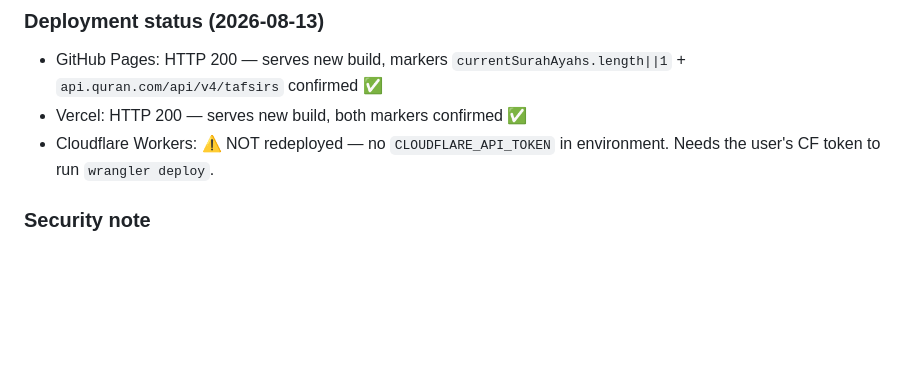
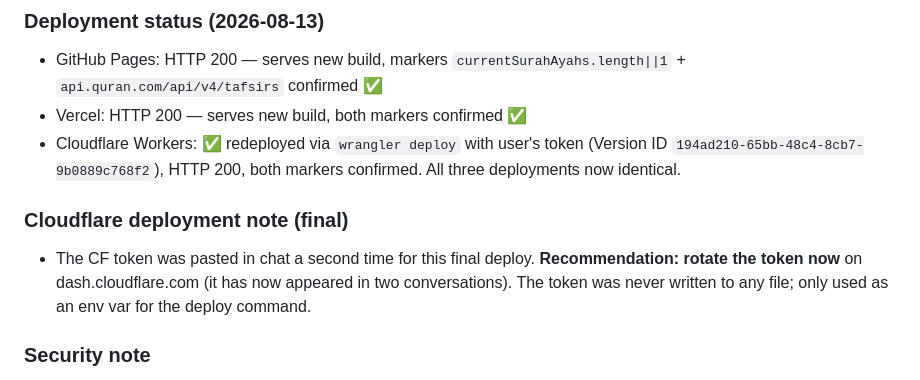
Before and after one commit to ucfzem/quran-majeed-v3, a Markdown page: CONVERSATION_BACKUP.md, the part around the change. Rendered like a GitHub page; blank space fills up the shorter version.

Commit message:
docs: backup session 9 — cloudflare workers redeployed, all targets live

```diff
--- a/CONVERSATION_BACKUP.md
+++ b/CONVERSATION_BACKUP.md
@@ -187,7 +187,10 @@ e765741 fix: remove old audio module, fix highlightAyah conflict
 ### Deployment status (2026-08-13)
 - GitHub Pages: HTTP 200 — serves new build, markers `currentSurahAyahs.length||1` + `api.quran.com/api/v4/tafsirs` confirmed ✅
 - Vercel: HTTP 200 — serves new build, both markers confirmed ✅
-- Cloudflare Workers: ⚠️ NOT redeployed — no `CLOUDFLARE_API_TOKEN` in environment. Needs the user's CF token to run `wrangler deploy`.
+- Cloudflare Workers: ✅ redeployed via `wrangler deploy` with user's token (Version ID `194ad210-65bb-48c4-8cb7-9b0889c768f2`), HTTP 200, both markers confirmed. All three deployments now identical.
+
+### Cloudflare deployment note (final)
+- The CF token was pasted in chat a second time for this final deploy. **Recommendation: rotate the token now** on dash.cloudflare.com (it has now appeared in two conversations). The token was never written to any file; only used as an env var for the deploy command.
 
 ### Security note
 - The GitHub token (x-access-token) is embedded in the credentialed clone's `.git/config` remote URL. Recommended to rotate it if that machine is not fully trusted.
```
